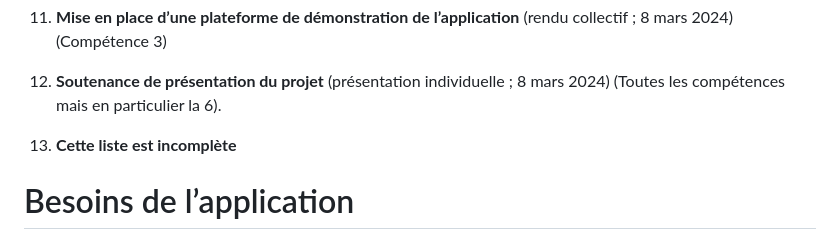
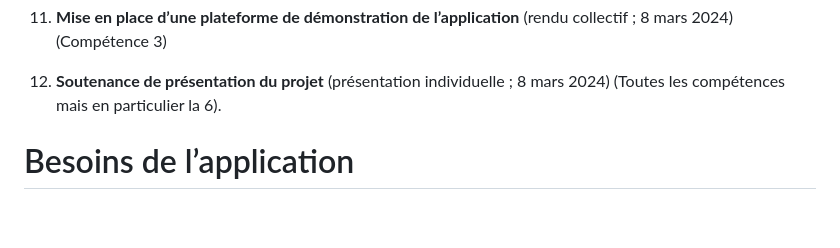
Before and after one commit to GraceKoffi/SAE-Scander-Samy-Grace-Younes-Azzedine, a Markdown page: README.md, the part around the change. Drawn GitHub-style; blank space fills up the shorter version.

```diff
--- a/README.md
+++ b/README.md
@@ -63,7 +63,6 @@ Divers logiciels vous seront aussi nécessaires pour rendre vos livrables. Ce do
 
 12. **Soutenance de présentation du projet** (présentation individuelle ; 8 mars 2024) (Toutes les compétences mais en particulier la 6).
 
-13. **Cette liste est incomplète**
 
 # Besoins de l’application
 
```
